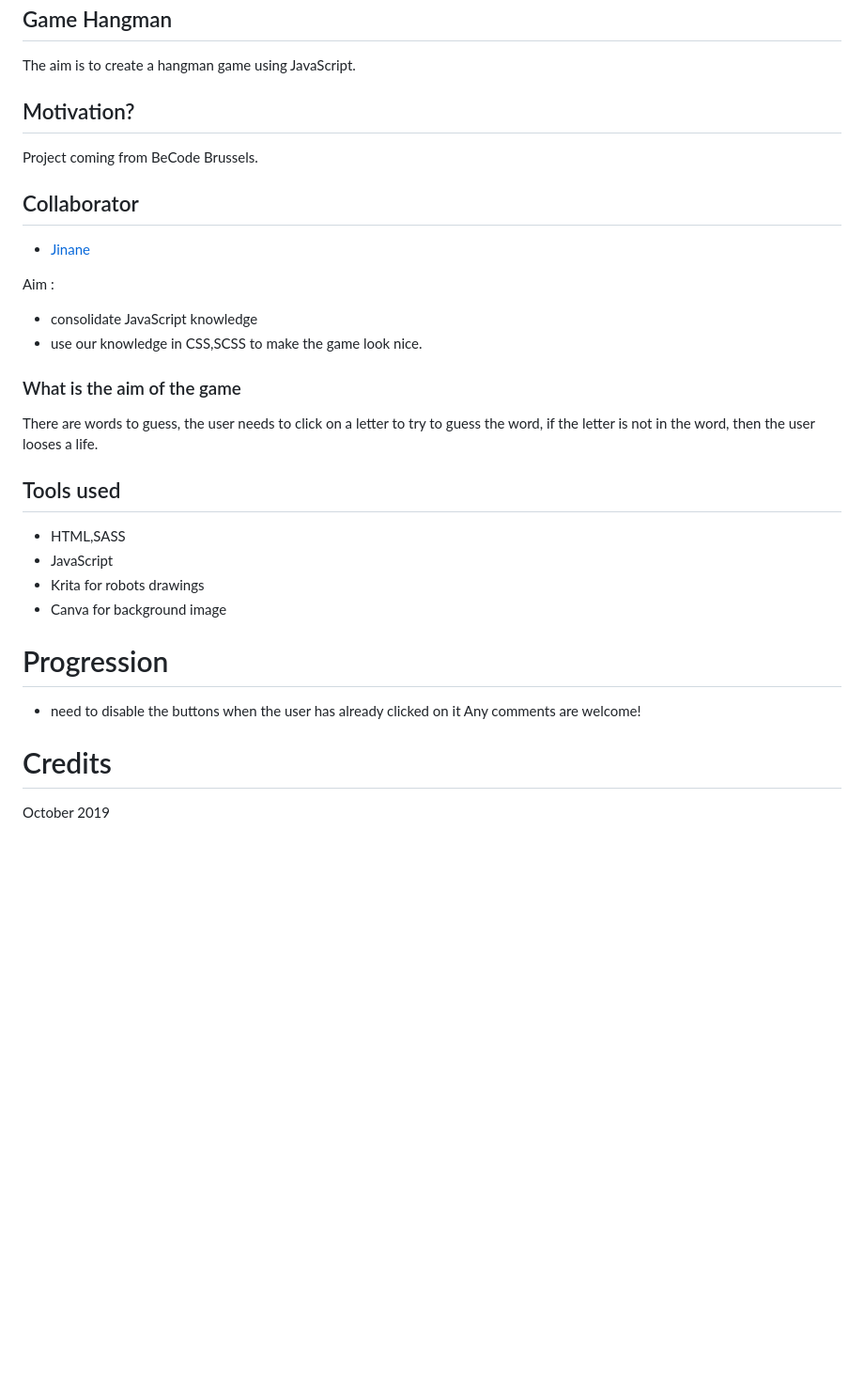
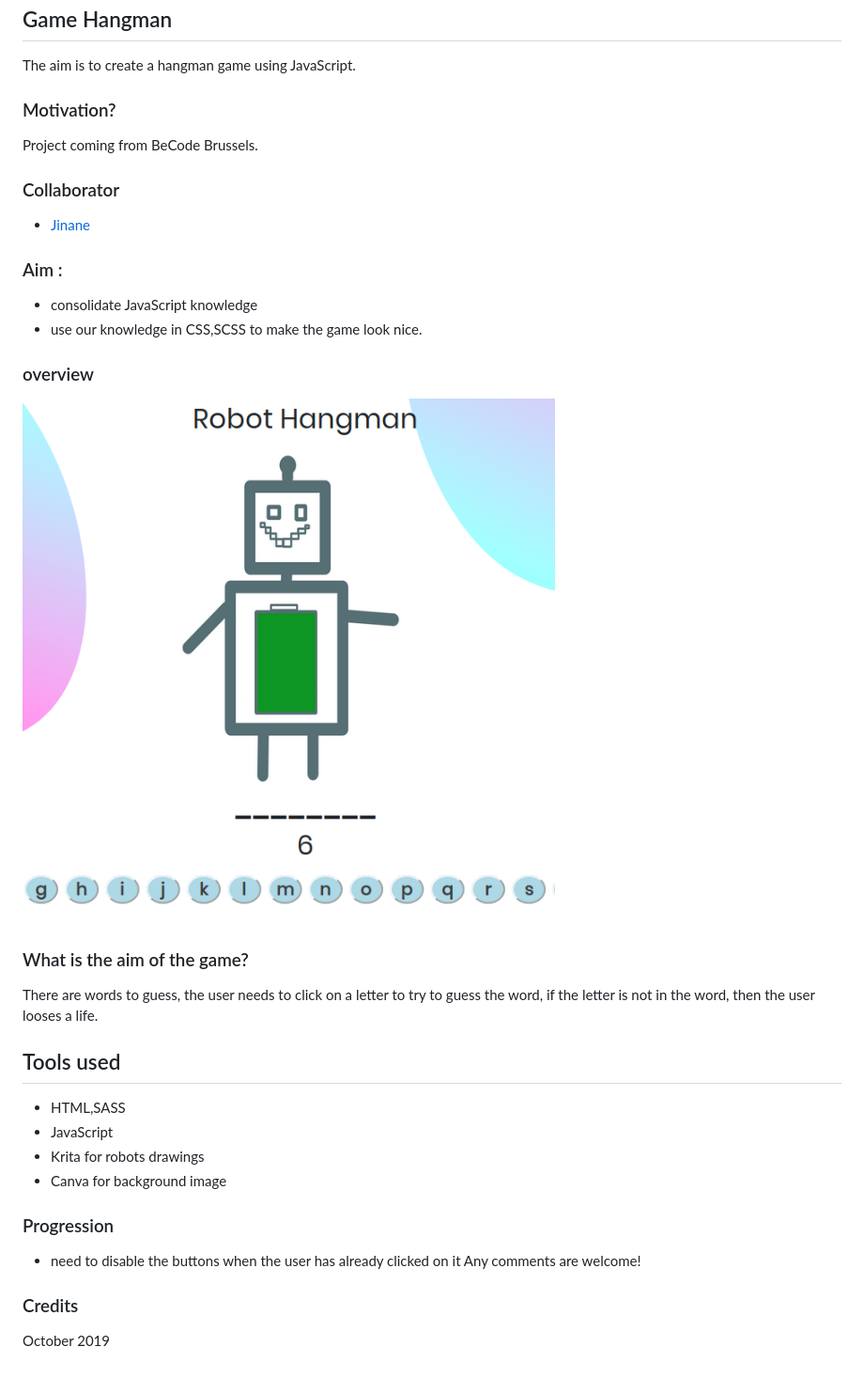
Before and after one commit to lalsdev/hangman-1, a Markdown page: README.md, the part around the change. Shown: that part at 94% size. Rendered like a GitHub page; pictures changed too: assets/img/overview.png (added); blank space fills up the shorter version.

```diff
--- a/README.md
+++ b/README.md
@@ -2,18 +2,21 @@
 ## Game Hangman
 The aim is to create a hangman game using JavaScript.
 
-## Motivation?
+### Motivation?
 Project coming from BeCode Brussels.<br>
 
-## Collaborator
+### Collaborator
 - [Jinane](https://github.com/Zjinane)
 
 
- Aim :
+### Aim :
 - consolidate JavaScript knowledge
 - use our knowledge in CSS,SCSS to make the game look nice.
 
-### What is the aim of the game
+### overview
+![overview](assets/img/overview.png)
+
+### What is the aim of the game?
 
 There are words to guess, the user needs to click on a letter to try to guess the word, if the letter is not in the word, then the user looses a life.
 
@@ -24,9 +27,9 @@ There are words to guess, the user needs to click on a letter to try to guess th
 - Krita for robots drawings
 - Canva for background image
 
-# Progression
+### Progression
 - need to disable the buttons when the user has already clicked on it
 Any comments are welcome!
 
-# Credits
+### Credits
 October 2019 <br>
```
